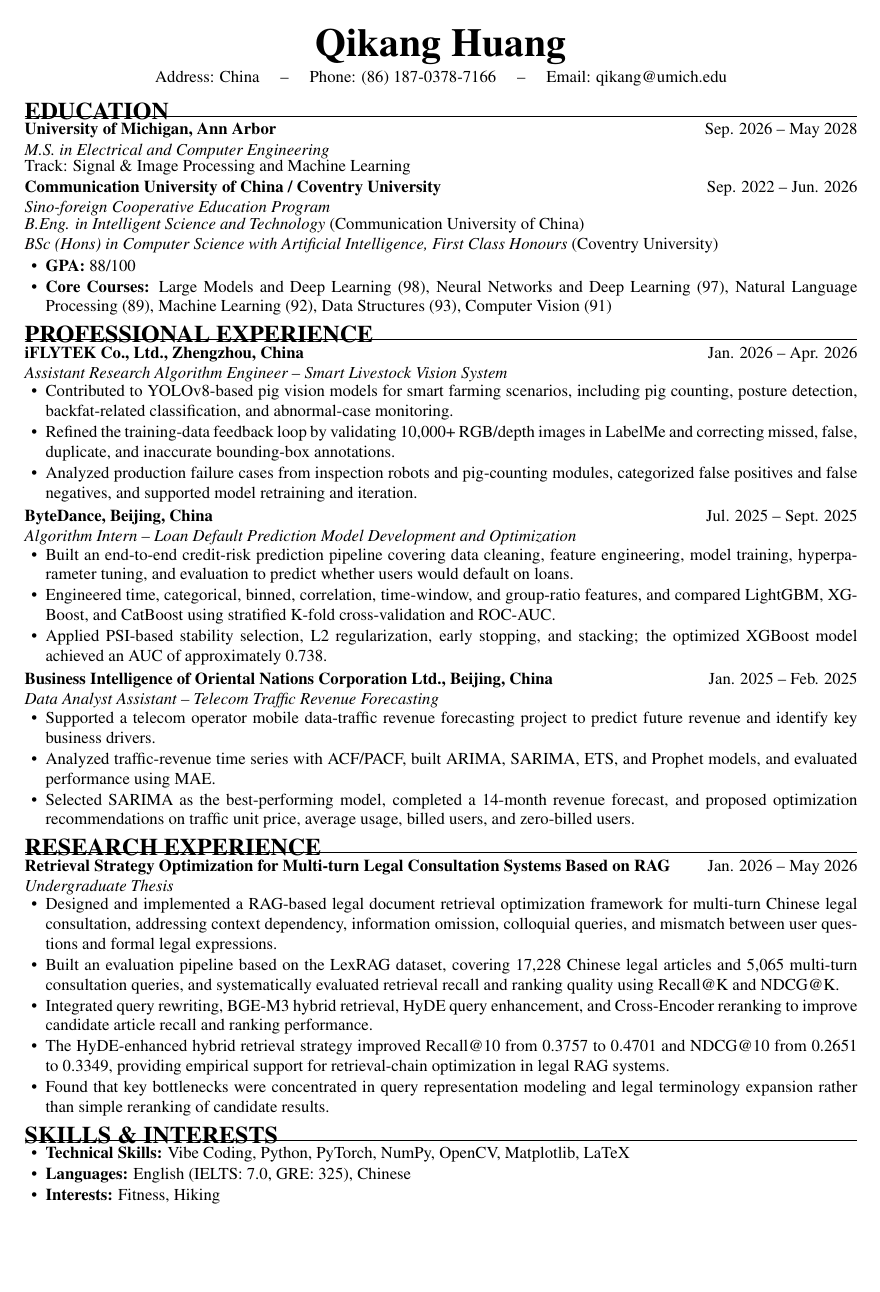
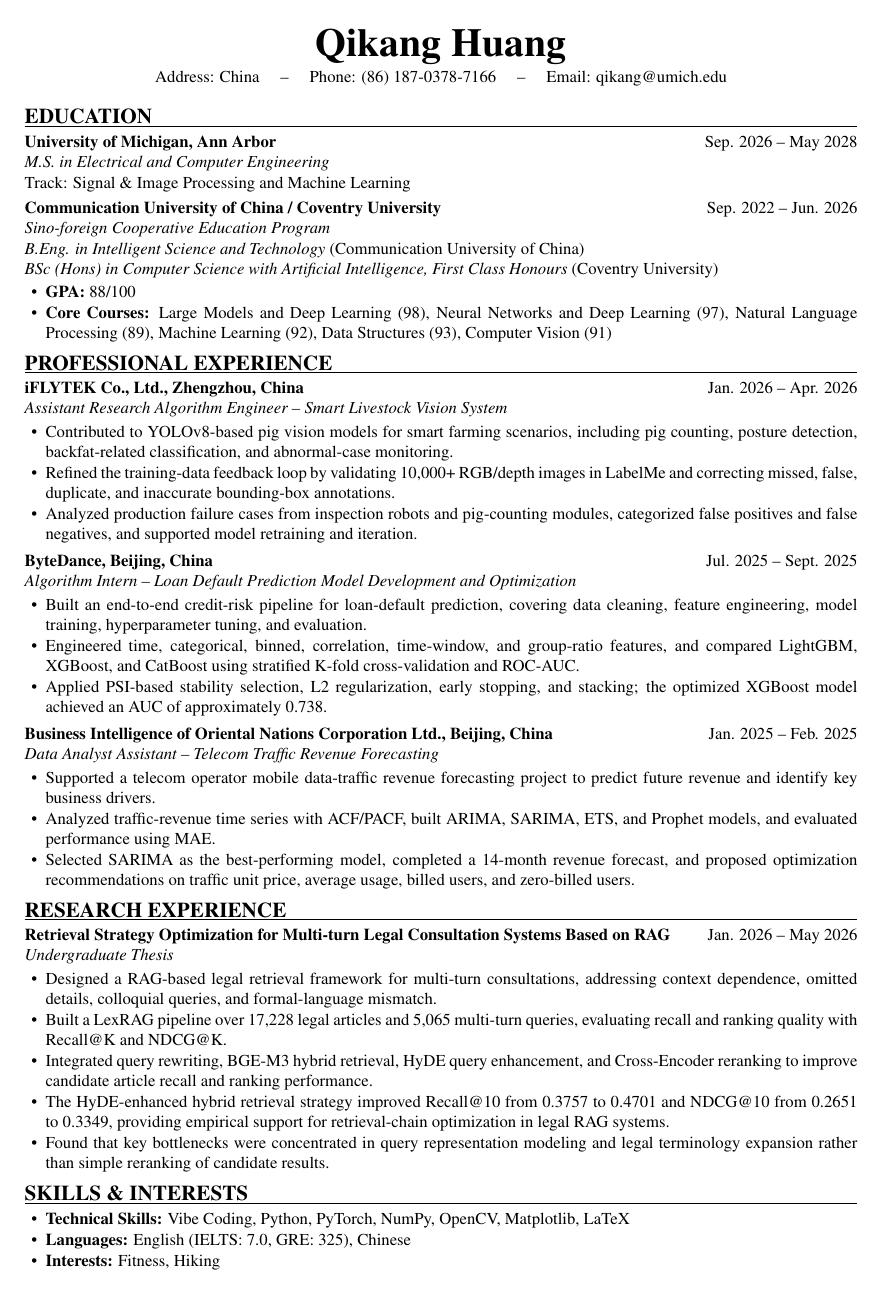
Before and after one commit to QikangHuang/qikanghuang.github.io, a LaTeX CV (resume.tex): the whole page. Compiled offline with pdfLaTeX.

Commit message:
Improve resume layout and spacing

```diff
--- a/resume.tex
+++ b/resume.tex
@@ -10,19 +10,22 @@
 \setlength{\parindent}{0pt}
 \setlength{\parskip}{0pt}
 \setlength{\tabcolsep}{0pt}
+\setlength{\emergencystretch}{2em}
+\hyphenpenalty=10000
+\exhyphenpenalty=10000
 \setlist[itemize]{
   leftmargin=1.25em,
   label=\textbullet,
-  itemsep=0.7pt,
-  topsep=1.2pt,
+  itemsep=0.8pt,
+  topsep=1.5pt,
   parsep=0pt,
   partopsep=0pt
 }
 
 \newcommand{\resumesection}[1]{%
-  \vspace{4pt}%
-  {\fontsize{14.5}{15}\selectfont\bfseries #1}\par
-  \vspace{-2pt}\hrule\vspace{2.5pt}%
+  \par\vspace{6pt}%
+  {\fontsize{12.8}{14}\selectfont\bfseries #1}\par
+  \vspace{1pt}\hrule height 0.45pt\vspace{4pt}%
 }
 
 \newcommand{\datedheading}[2]{%
@@ -32,7 +35,7 @@
 }
 
 \newcommand{\roleline}[1]{%
-  \vspace{-1pt}\textit{#1}\par\vspace{-1pt}%
+  \vspace{0.5pt}\textit{#1}\par\vspace{0.5pt}%
 }
 
 \begin{document}
@@ -44,14 +47,14 @@
   Address: China \quad -- \quad Phone: (86) 187-0378-7166 \quad -- \quad
   Email: \href{mailto:qikang@umich.edu}{qikang@umich.edu}
 \end{center}
-\vspace{-5pt}
+\vspace{-3pt}
 
 \resumesection{EDUCATION}
 \datedheading{University of Michigan, Ann Arbor}{Sep. 2026 -- May 2028}
 \roleline{M.S. in Electrical and Computer Engineering}
 Track: Signal \& Image Processing and Machine Learning
 
-\vspace{1pt}
+\vspace{3pt}
 \datedheading{Communication University of China / Coventry University}{Sep. 2022 -- Jun. 2026}
 \roleline{Sino-foreign Cooperative Education Program}
 \textit{B.Eng. in Intelligent Science and Technology} (Communication University of China)\\
@@ -70,16 +73,16 @@ Track: Signal \& Image Processing and Machine Learning
   \item Analyzed production failure cases from inspection robots and pig-counting modules, categorized false positives and false negatives, and supported model retraining and iteration.
 \end{itemize}
 
-\vspace{1pt}
+\vspace{3pt}
 \datedheading{ByteDance, Beijing, China}{Jul. 2025 -- Sept. 2025}
 \roleline{Algorithm Intern -- Loan Default Prediction Model Development and Optimization}
 \begin{itemize}
-  \item Built an end-to-end credit-risk prediction pipeline covering data cleaning, feature engineering, model training, hyperparameter tuning, and evaluation to predict whether users would default on loans.
+  \item Built an end-to-end credit-risk pipeline for loan-default prediction, covering data cleaning, feature engineering, model training, hyperparameter tuning, and evaluation.
   \item Engineered time, categorical, binned, correlation, time-window, and group-ratio features, and compared LightGBM, XGBoost, and CatBoost using stratified K-fold cross-validation and ROC-AUC.
   \item Applied PSI-based stability selection, L2 regularization, early stopping, and stacking; the optimized XGBoost model achieved an AUC of approximately 0.738.
 \end{itemize}
 
-\vspace{1pt}
+\vspace{3pt}
 \datedheading{Business Intelligence of Oriental Nations Corporation Ltd., Beijing, China}{Jan. 2025 -- Feb. 2025}
 \roleline{Data Analyst Assistant -- Telecom Traffic Revenue Forecasting}
 \begin{itemize}
@@ -92,8 +95,8 @@ Track: Signal \& Image Processing and Machine Learning
 \datedheading{Retrieval Strategy Optimization for Multi-turn Legal Consultation Systems Based on RAG}{Jan. 2026 -- May 2026}
 \roleline{Undergraduate Thesis}
 \begin{itemize}
-  \item Designed and implemented a RAG-based legal document retrieval optimization framework for multi-turn Chinese legal consultation, addressing context dependency, information omission, colloquial queries, and mismatch between user questions and formal legal expressions.
-  \item Built an evaluation pipeline based on the LexRAG dataset, covering 17,228 Chinese legal articles and 5,065 multi-turn consultation queries, and systematically evaluated retrieval recall and ranking quality using Recall@K and NDCG@K.
+  \item Designed a RAG-based legal retrieval framework for multi-turn consultations, addressing context dependence, omitted details, colloquial queries, and formal-language mismatch.
+  \item Built a LexRAG pipeline over 17,228 legal articles and 5,065 multi-turn queries, evaluating recall and ranking quality with Recall@K and NDCG@K.
   \item Integrated query rewriting, BGE-M3 hybrid retrieval, HyDE query enhancement, and Cross-Encoder reranking to improve candidate article recall and ranking performance.
   \item The HyDE-enhanced hybrid retrieval strategy improved Recall@10 from 0.3757 to 0.4701 and NDCG@10 from 0.2651 to 0.3349, providing empirical support for retrieval-chain optimization in legal RAG systems.
   \item Found that key bottlenecks were concentrated in query representation modeling and legal terminology expansion rather than simple reranking of candidate results.
```
Also changed, not shown: assets/resume-preview.png, assets/resume.pdf.
